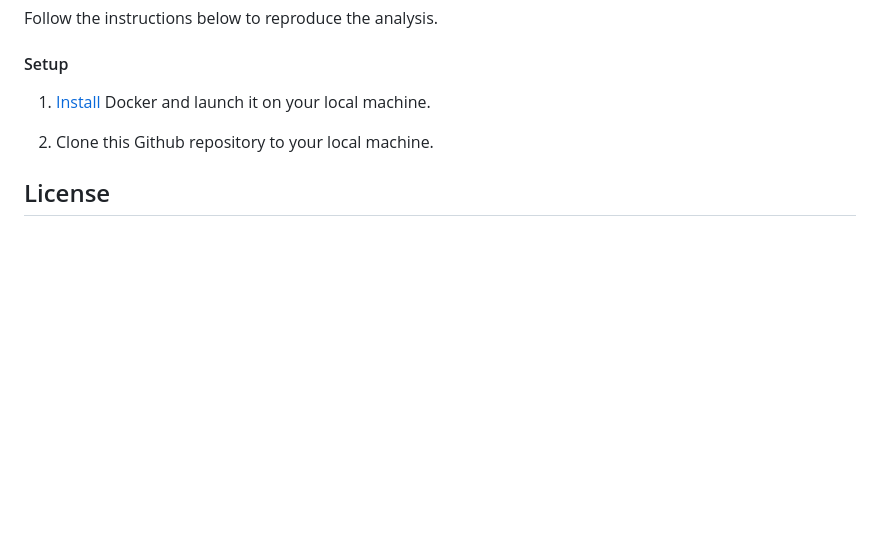
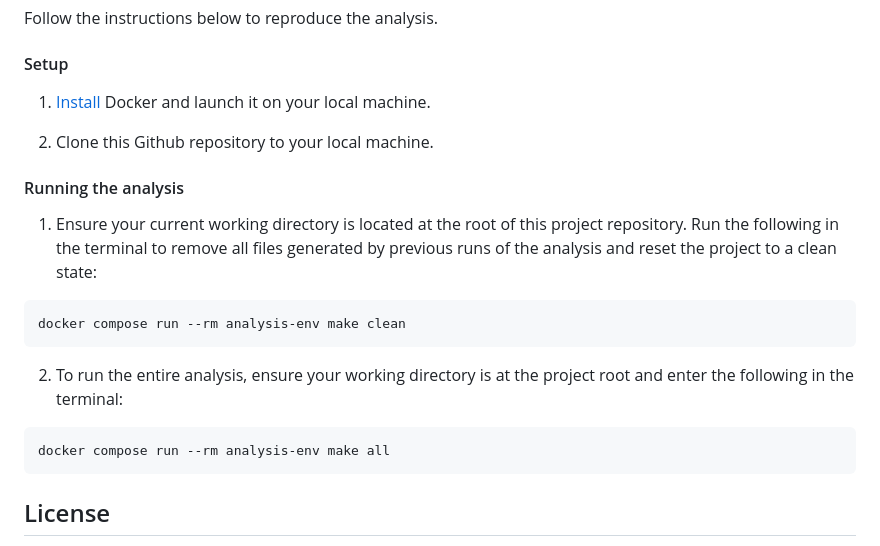
Before and after one commit to DSCI-310-2024/DSCI-310-Group-1-Predict-Casualties-From-Tornado-Data, a Markdown page: README.md, the part around the change. Drawn GitHub-style; blank space fills up the shorter version.

Commit message:
Update README.md
loosely based on instructions in example project; needs testing to ensure instructions accurate

````diff
--- a/README.md
+++ b/README.md
@@ -49,6 +49,18 @@ Follow the instructions below to reproduce the analysis.
 
 2. Clone this Github repository to your local machine.
 
+#### Running the analysis
+1. Ensure your current working directory is located at the root of this project repository. Run the following in the terminal to remove all files generated by previous runs of the analysis and reset the project to a clean state:
+
+```
+docker compose run --rm analysis-env make clean
+```
+
+2. To run the entire analysis, ensure your working directory is at the project root and enter the following in the terminal:
+
+```
+docker compose run --rm analysis-env make all
+```
 ## License
 
 The tornado fatalities predictor report is under the Attribution-NonCommercial-ShareAlike 4.0 International (CC BY-NC-SA 4.0) License. See the license file for more information. The software code contained within this repository is licensed under the MIT license. See the license file for more information.
````
